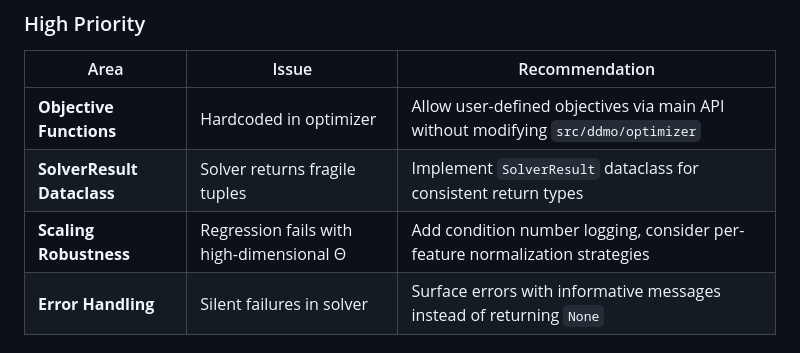
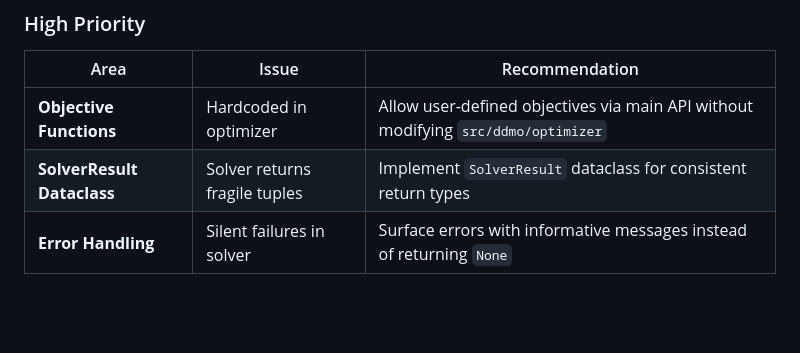
Before and after one commit to gmducci/ddmo, a Markdown page: README.md, the part around the change. Drawn GitHub-style; blank space fills up the shorter version.

```diff
--- a/README.md
+++ b/README.md
@@ -35,7 +35,6 @@ python examples/ex_goodwin_weak.py    # Weak formulation example
 |------|-------|----------------|
 | **Objective Functions** | Hardcoded in optimizer | Allow user-defined objectives via main API without modifying `src/ddmo/optimizer` |
 | **SolverResult Dataclass** | Solver returns fragile tuples | Implement `SolverResult` dataclass for consistent return types |
-| **Scaling Robustness** | Regression fails with high-dimensional Θ | Add condition number logging, consider per-feature normalization strategies |
 | **Error Handling** | Silent failures in solver | Surface errors with informative messages instead of returning `None` |
 
 ### Architecture Improvements
```
